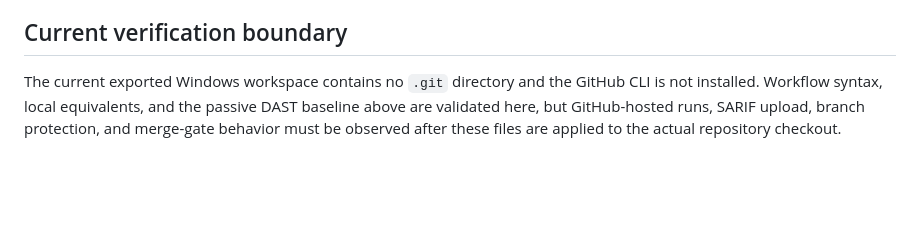
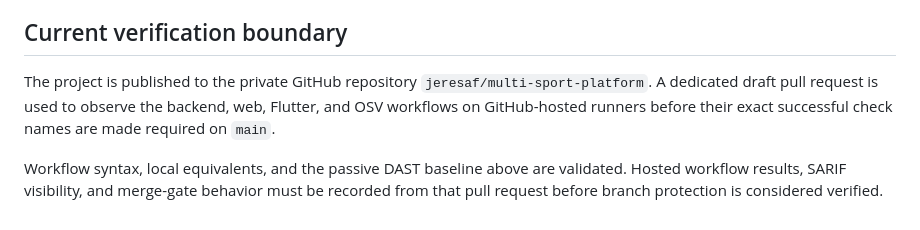
Before and after one commit to jeresaf/multi-sport-platform, a Markdown page: docs/operations/security-verification.md, the part around the change. Rendered like a GitHub page; blank space fills up the shorter version.

Commit message:
Document hosted CI verification boundary

```diff
--- a/docs/operations/security-verification.md
+++ b/docs/operations/security-verification.md
@@ -88,8 +88,12 @@ passive baseline scans; no active attack scan was run.
 
 ## Current verification boundary
 
-The current exported Windows workspace contains no `.git` directory and the
-GitHub CLI is not installed. Workflow syntax, local equivalents, and the passive
-DAST baseline above are validated here, but GitHub-hosted runs, SARIF upload,
-branch protection, and merge-gate behavior must be observed after these files
-are applied to the actual repository checkout.
+The project is published to the private GitHub repository
+`jeresaf/multi-sport-platform`. A dedicated draft pull request is used to
+observe the backend, web, Flutter, and OSV workflows on GitHub-hosted runners
+before their exact successful check names are made required on `main`.
+
+Workflow syntax, local equivalents, and the passive DAST baseline above are
+validated. Hosted workflow results, SARIF visibility, and merge-gate behavior
+must be recorded from that pull request before branch protection is considered
+verified.
```
